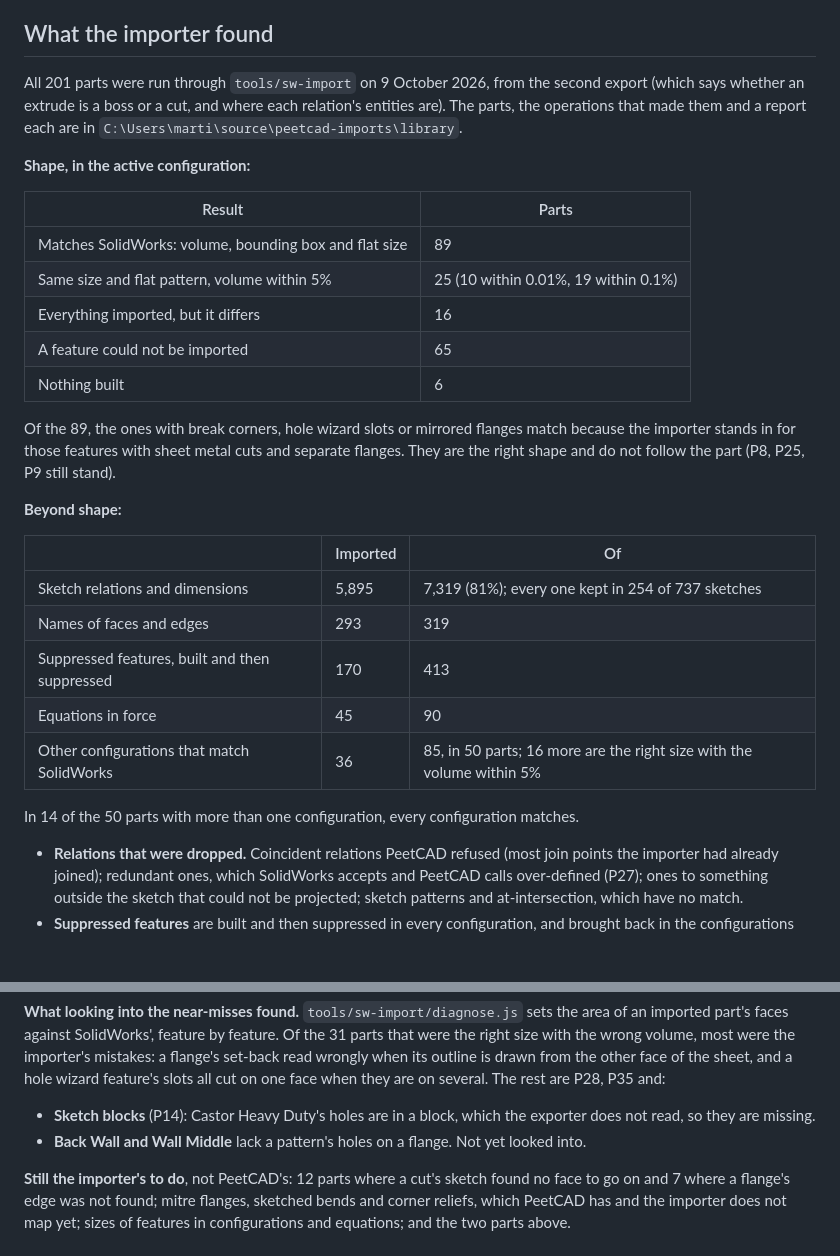
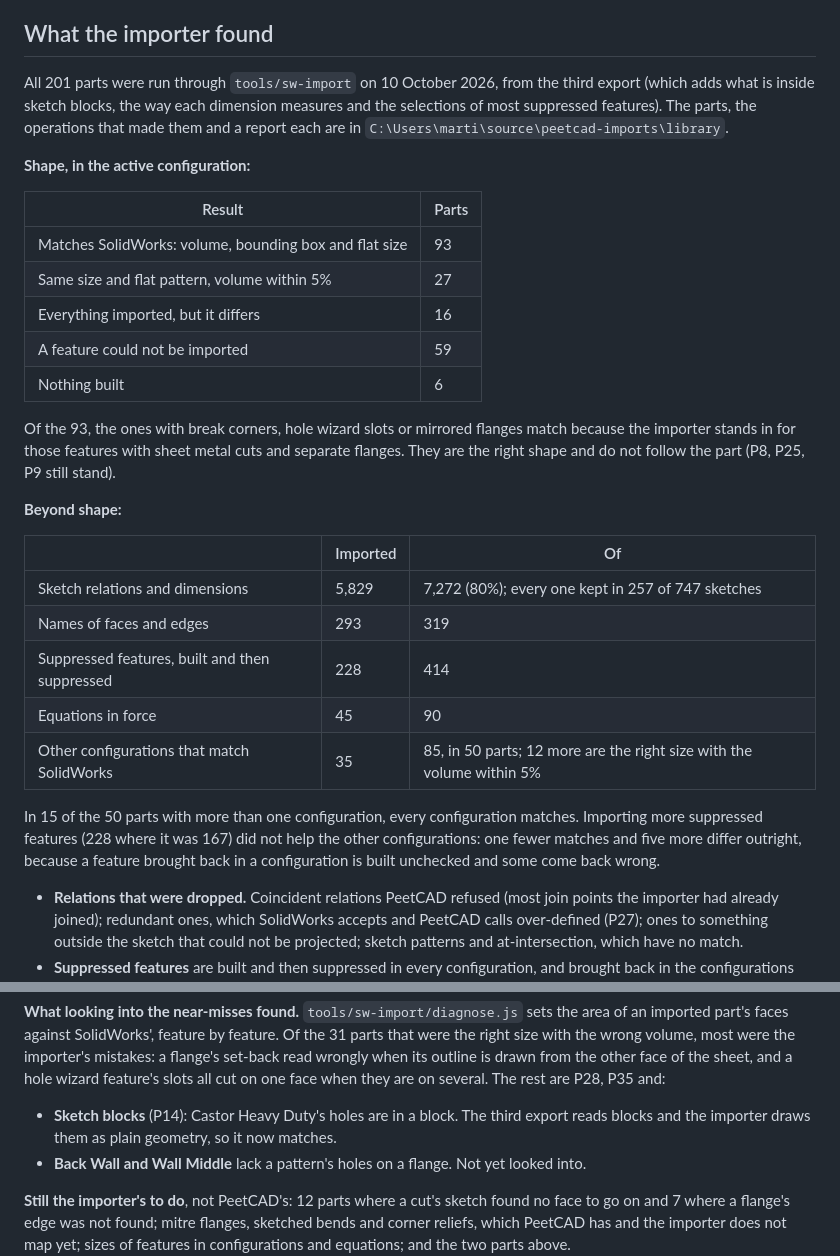
Before and after one commit to billpeet/peetcad, a Markdown page: docs/solidworks-parity.md, 2 parts joined by grey strips. Rendered like a GitHub page; blank space fills up the shorter version.

Commit message:
docs: record the import from the third export
93 of 201 parts match SolidWorks. Sketch blocks are read, and 228 of 414
suppressed features are imported; the other configurations did not improve
with them.

Co-Authored-By: Claude Opus 5.5 <noreply@anthropic.com>

```diff
--- a/docs/solidworks-parity.md
+++ b/docs/solidworks-parity.md
@@ -71,22 +71,22 @@ From four parts, so these are sightings, not counts for the library.
 
 ## What the importer found
 
-All 201 parts were run through `tools/sw-import` on 9 October 2026, from the second
-export (which says whether an extrude is a boss or a cut, and where each relation's
-entities are). The parts, the operations that made them and a report each are in
-`C:\Users\marti\source\peetcad-imports\library`.
+All 201 parts were run through `tools/sw-import` on 10 October 2026, from the third
+export (which adds what is inside sketch blocks, the way each dimension measures and
+the selections of most suppressed features). The parts, the operations that made them
+and a report each are in `C:\Users\marti\source\peetcad-imports\library`.
 
 **Shape, in the active configuration:**
 
 | Result | Parts |
 |---|---|
-| Matches SolidWorks: volume, bounding box and flat size | 89 |
-| Same size and flat pattern, volume within 5% | 25 (10 within 0.01%, 19 within 0.1%) |
+| Matches SolidWorks: volume, bounding box and flat size | 93 |
+| Same size and flat pattern, volume within 5% | 27 |
 | Everything imported, but it differs | 16 |
-| A feature could not be imported | 65 |
+| A feature could not be imported | 59 |
 | Nothing built | 6 |
 
-Of the 89, the ones with break corners, hole wizard slots or mirrored flanges match
+Of the 93, the ones with break corners, hole wizard slots or mirrored flanges match
 because the importer stands in for those features with sheet metal cuts and separate
 flanges. They are the right shape and do not follow the part (P8, P25, P9 still stand).
 
@@ -94,13 +94,16 @@ flanges. They are the right shape and do not follow the part (P8, P25, P9 still
 
 | | Imported | Of |
 |---|---|---|
-| Sketch relations and dimensions | 5,895 | 7,319 (81%); every one kept in 254 of 737 sketches |
+| Sketch relations and dimensions | 5,829 | 7,272 (80%); every one kept in 257 of 747 sketches |
 | Names of faces and edges | 293 | 319 |
-| Suppressed features, built and then suppressed | 170 | 413 |
+| Suppressed features, built and then suppressed | 228 | 414 |
 | Equations in force | 45 | 90 |
-| Other configurations that match SolidWorks | 36 | 85, in 50 parts; 16 more are the right size with the volume within 5% |
+| Other configurations that match SolidWorks | 35 | 85, in 50 parts; 12 more are the right size with the volume within 5% |
 
-In 14 of the 50 parts with more than one configuration, every configuration matches.
+In 15 of the 50 parts with more than one configuration, every configuration matches.
+Importing more suppressed features (228 where it was 167) did not help the other
+configurations: one fewer matches and five more differ outright, because a feature
+brought back in a configuration is built unchecked and some come back wrong.
 
 - **Relations that were dropped.** Coincident relations PeetCAD refused (most join
   points the importer had already joined); redundant ones, which SolidWorks accepts and
@@ -145,8 +148,8 @@ flange's set-back read wrongly when its outline is drawn from the other face of
 sheet, and a hole wizard feature's slots all cut on one face when they are on several.
 The rest are P28, P35 and:
 
-- **Sketch blocks** (P14): Castor Heavy Duty's holes are in a block, which the exporter
-  does not read, so they are missing.
+- **Sketch blocks** (P14): Castor Heavy Duty's holes are in a block. The third export
+  reads blocks and the importer draws them as plain geometry, so it now matches.
 - **Back Wall and Wall Middle** lack a pattern's holes on a flange. Not yet looked into.
 
 **Still the importer's to do**, not PeetCAD's: 12 parts where a cut's sketch found no
```
